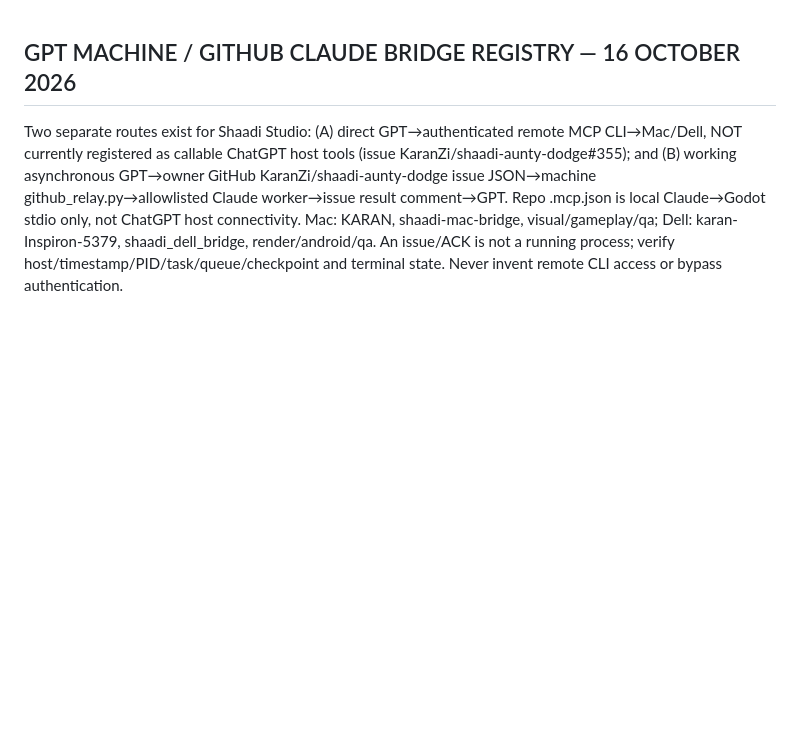
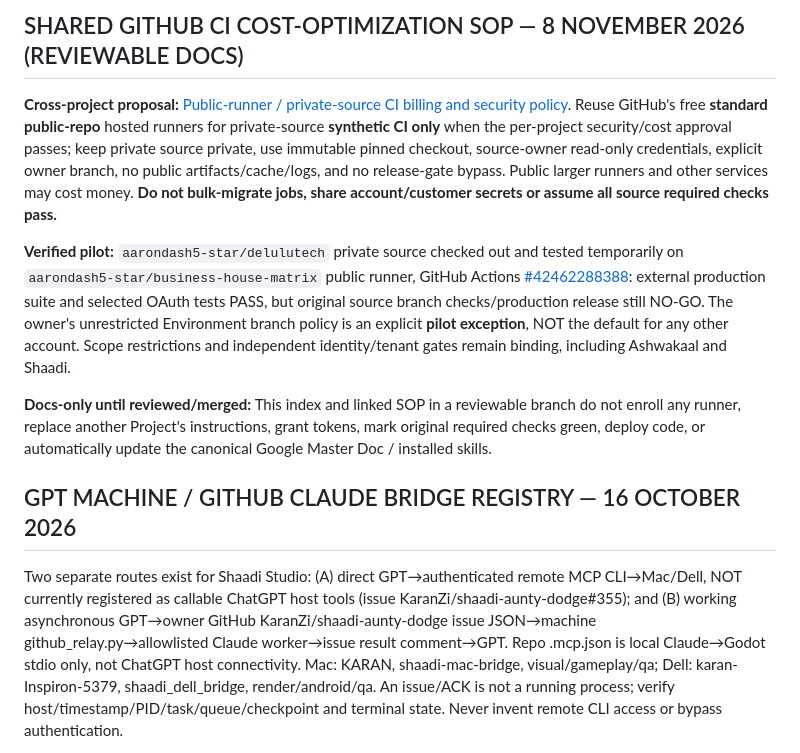
Before and after one commit to karanzing1992/engagement-core, a Markdown page: docs/MASTER_STACK_UPDATE_PROTOCOL.md, the part around the change. GitHub-like rendering; blank space fills up the shorter version.

Commit message:
docs: index cross-project public runner private source cost-optimization SOP in Master protocol

```diff
--- a/docs/MASTER_STACK_UPDATE_PROTOCOL.md
+++ b/docs/MASTER_STACK_UPDATE_PROTOCOL.md
@@ -1,3 +1,11 @@
+## SHARED GITHUB CI COST-OPTIMIZATION SOP — 8 NOVEMBER 2026 (REVIEWABLE DOCS)
+
+**Cross-project proposal:** [Public-runner / private-source CI billing and security policy](GITHUB_PUBLIC_CI_PRIVATE_SOURCE_COST_AND_SECURITY_POLICY_20261108.md). Reuse GitHub's free **standard public-repo** hosted runners for private-source **synthetic CI only** when the per-project security/cost approval passes; keep private source private, use immutable pinned checkout, source-owner read-only credentials, explicit owner branch, no public artifacts/cache/logs, and no release-gate bypass. Public larger runners and other services may cost money. **Do not bulk-migrate jobs, share account/customer secrets or assume all source required checks pass.**
+
+**Verified pilot:** `aarondash5-star/delulutech` private source checked out and tested temporarily on `aarondash5-star/business-house-matrix` public runner, GitHub Actions [#42462288388](https://github.com/aarondash5-star/business-house-matrix/actions/runs/42462288388): external production suite and selected OAuth tests PASS, but original source branch checks/production release still NO-GO. The owner's unrestricted Environment branch policy is an explicit **pilot exception**, NOT the default for any other account. Scope restrictions and independent identity/tenant gates remain binding, including Ashwakaal and Shaadi.
+
+**Docs-only until reviewed/merged:** This index and linked SOP in a reviewable branch do not enroll any runner, replace another Project's instructions, grant tokens, mark original required checks green, deploy code, or automatically update the canonical Google Master Doc / installed skills.
+
 ## GPT MACHINE / GITHUB CLAUDE BRIDGE REGISTRY — 16 OCTOBER 2026
 
 Two separate routes exist for Shaadi Studio: (A) direct GPT→authenticated remote MCP CLI→Mac/Dell, NOT currently registered as callable ChatGPT host tools (issue KaranZi/shaadi-aunty-dodge#355); and (B) working asynchronous GPT→owner GitHub KaranZi/shaadi-aunty-dodge issue JSON→machine github_relay.py→allowlisted Claude worker→issue result comment→GPT. Repo .mcp.json is local Claude→Godot stdio only, not ChatGPT host connectivity. Mac: KARAN, shaadi-mac-bridge, visual/gameplay/qa; Dell: karan-Inspiron-5379, shaadi_dell_bridge, render/android/qa. An issue/ACK is not a running process; verify host/timestamp/PID/task/queue/checkpoint and terminal state. Never invent remote CLI access or bypass authentication.
```
